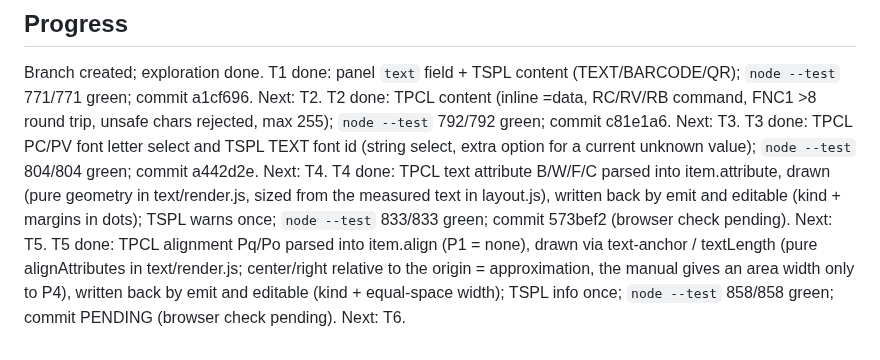
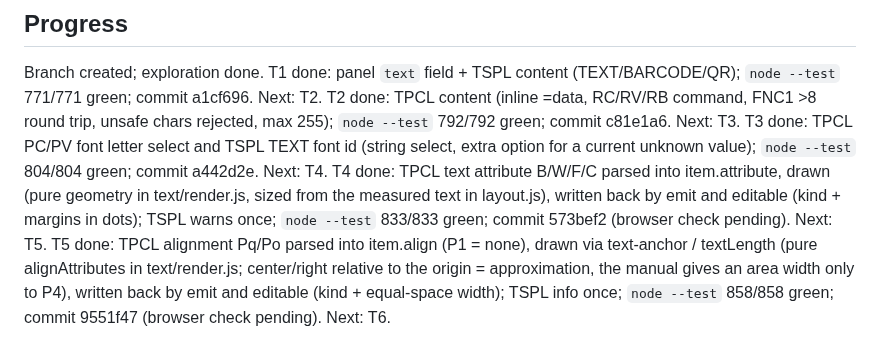
Before and after one commit to danielvl1982/PrintBridge, a Markdown page: odd/tasks/editable-gaps.md, the part around the change. Rendered like a GitHub page.

Commit message:
docs: record the T5 commit id in the editable-gaps feature document

```diff
--- a/odd/tasks/editable-gaps.md
+++ b/odd/tasks/editable-gaps.md
@@ -49,4 +49,4 @@ T1 done: panel `text` field + TSPL content (TEXT/BARCODE/QR); `node --test` 771/
 T2 done: TPCL content (inline =data, RC/RV/RB command, FNC1 >8 round trip, unsafe chars rejected, max 255); `node --test` 792/792 green; commit c81e1a6. Next: T3.
 T3 done: TPCL PC/PV font letter select and TSPL TEXT font id (string select, extra option for a current unknown value); `node --test` 804/804 green; commit a442d2e. Next: T4.
 T4 done: TPCL text attribute B/W/F/C parsed into item.attribute, drawn (pure geometry in text/render.js, sized from the measured text in layout.js), written back by emit and editable (kind + margins in dots); TSPL warns once; `node --test` 833/833 green; commit 573bef2 (browser check pending). Next: T5.
-T5 done: TPCL alignment Pq/Po parsed into item.align (P1 = none), drawn via text-anchor / textLength (pure alignAttributes in text/render.js; center/right relative to the origin = approximation, the manual gives an area width only to P4), written back by emit and editable (kind + equal-space width); TSPL info once; `node --test` 858/858 green; commit PENDING (browser check pending). Next: T6.
+T5 done: TPCL alignment Pq/Po parsed into item.align (P1 = none), drawn via text-anchor / textLength (pure alignAttributes in text/render.js; center/right relative to the origin = approximation, the manual gives an area width only to P4), written back by emit and editable (kind + equal-space width); TSPL info once; `node --test` 858/858 green; commit 9551f47 (browser check pending). Next: T6.
```
